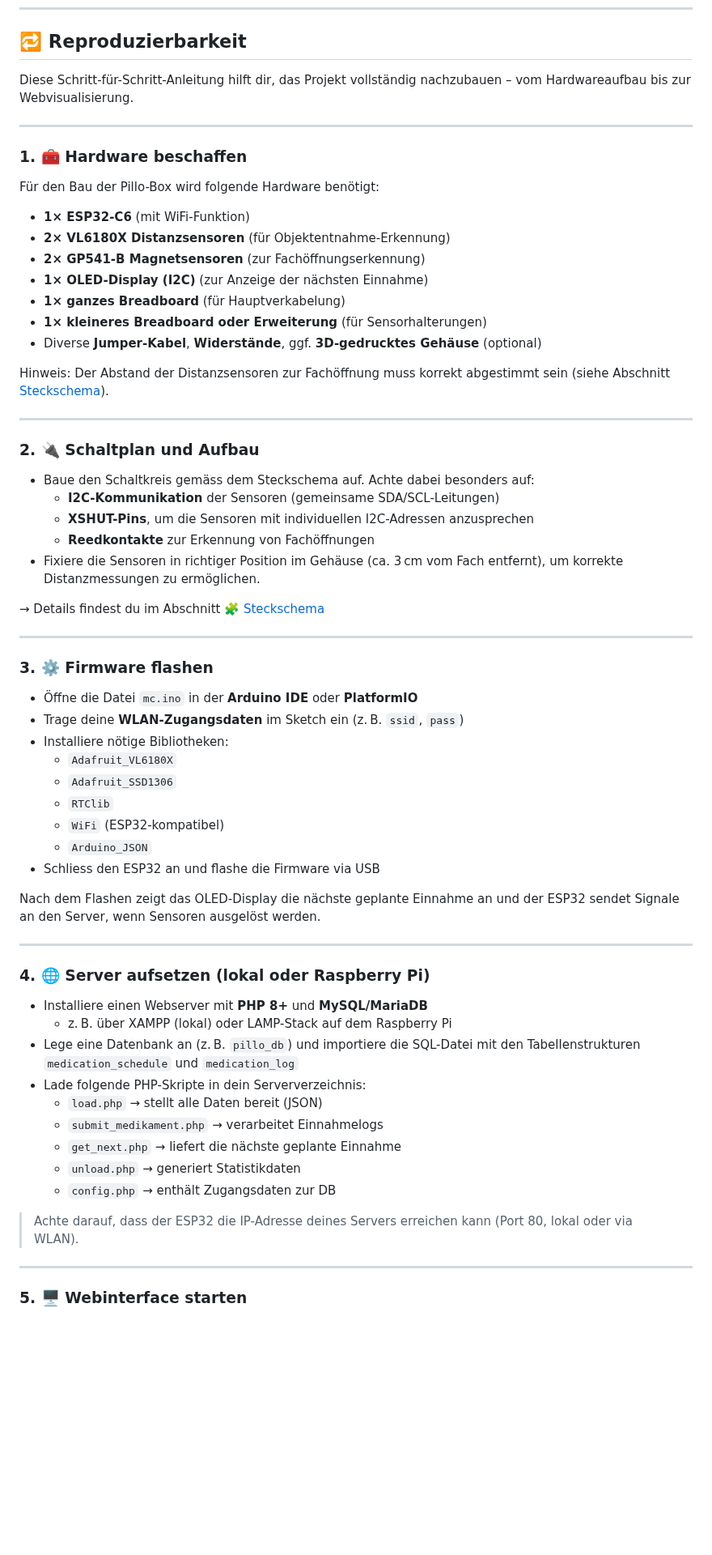
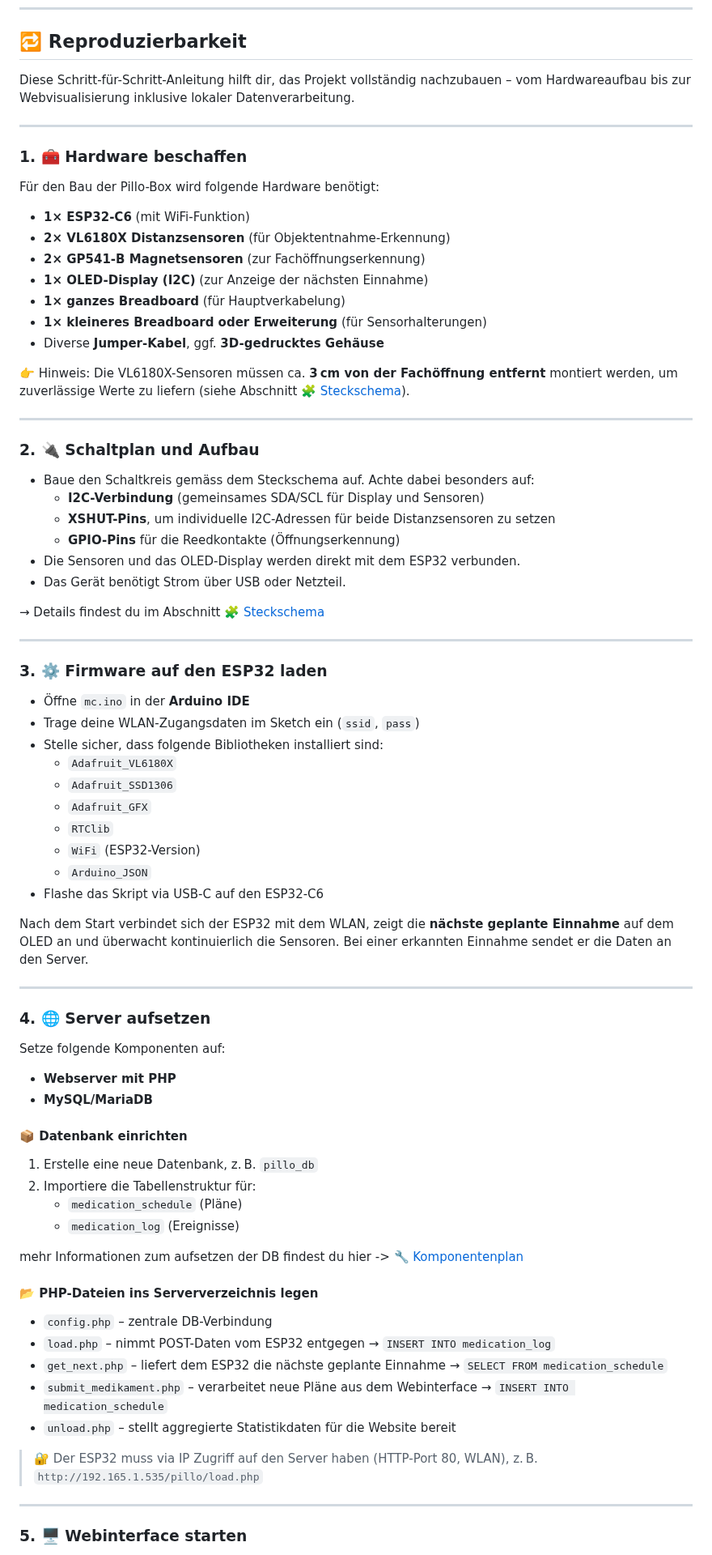
Before and after one commit to LucaGenini/Pillo_, a Markdown page: README.md, the part around one of its changes. Shown at 81% size. Drawn GitHub-style; blank space fills up the shorter version.

```diff
--- a/README.md
+++ b/README.md
@@ -45,7 +45,7 @@ Innert der aktuellen Woche sieht man auch immer den aktuellen Plan, welches Medi
 
 ## 🔁 Reproduzierbarkeit
 
-Diese Schritt-für-Schritt-Anleitung hilft dir, das Projekt vollständig nachzubauen – vom Hardwareaufbau bis zur Webvisualisierung.
+Diese Schritt-für-Schritt-Anleitung hilft dir, das Projekt vollständig nachzubauen – vom Hardwareaufbau bis zur Webvisualisierung inklusive lokaler Datenverarbeitung.
 
 ---
 
@@ -59,53 +59,67 @@ Für den Bau der Pillo-Box wird folgende Hardware benötigt:
 - **1× OLED-Display (I2C)** (zur Anzeige der nächsten Einnahme)
 - **1× ganzes Breadboard** (für Hauptverkabelung)
 - **1× kleineres Breadboard oder Erweiterung** (für Sensorhalterungen)
-- Diverse **Jumper-Kabel**, **Widerstände**, ggf. **3D-gedrucktes Gehäuse** (optional)
+- Diverse **Jumper-Kabel**, ggf. **3D-gedrucktes Gehäuse**
 
-Hinweis: Der Abstand der Distanzsensoren zur Fachöffnung muss korrekt abgestimmt sein (siehe Abschnitt [Steckschema](#steckschema)).
+👉 Hinweis: Die VL6180X-Sensoren müssen ca. **3 cm von der Fachöffnung entfernt** montiert werden, um zuverlässige Werte zu liefern (siehe Abschnitt [🧩 Steckschema](#steckschema)).
 
 ---
 
 ### 2. 🔌 Schaltplan und Aufbau
 
 - Baue den Schaltkreis gemäss dem Steckschema auf. Achte dabei besonders auf:
-  - **I2C-Kommunikation** der Sensoren (gemeinsame SDA/SCL-Leitungen)
-  - **XSHUT-Pins**, um die Sensoren mit individuellen I2C-Adressen anzusprechen
-  - **Reedkontakte** zur Erkennung von Fachöffnungen
-- Fixiere die Sensoren in richtiger Position im Gehäuse (ca. 3 cm vom Fach entfernt), um korrekte Distanzmessungen zu ermöglichen.
+  - **I2C-Verbindung** (gemeinsames SDA/SCL für Display und Sensoren)
+  - **XSHUT-Pins**, um individuelle I2C-Adressen für beide Distanzsensoren zu setzen
+  - **GPIO-Pins** für die Reedkontakte (Öffnungserkennung)
+- Die Sensoren und das OLED-Display werden direkt mit dem ESP32 verbunden.
+- Das Gerät benötigt Strom über USB oder Netzteil.
 
 → Details findest du im Abschnitt [🧩 Steckschema](#steckschema)
 
 ---
 
-### 3. ⚙️ Firmware flashen
+### 3. ⚙️ Firmware auf den ESP32 laden
 
-- Öffne die Datei `mc.ino` in der **Arduino IDE** oder **PlatformIO**
-- Trage deine **WLAN-Zugangsdaten** im Sketch ein (z. B. `ssid`, `pass`)
-- Installiere nötige Bibliotheken:
+- Öffne `mc.ino` in der **Arduino IDE**
+- Trage deine WLAN-Zugangsdaten im Sketch ein (`ssid`, `pass`)
+- Stelle sicher, dass folgende Bibliotheken installiert sind:
   - `Adafruit_VL6180X`
   - `Adafruit_SSD1306`
+  - `Adafruit_GFX`
   - `RTClib`
-  - `WiFi` (ESP32-kompatibel)
+  - `WiFi` (ESP32-Version)
   - `Arduino_JSON`
-- Schliess den ESP32 an und flashe die Firmware via USB
+- Flashe das Skript via USB-C auf den ESP32-C6
 
-Nach dem Flashen zeigt das OLED-Display die nächste geplante Einnahme an und der ESP32 sendet Signale an den Server, wenn Sensoren ausgelöst werden.
+Nach dem Start verbindet sich der ESP32 mit dem WLAN, zeigt die **nächste geplante Einnahme** auf dem OLED an und überwacht kontinuierlich die Sensoren. Bei einer erkannten Einnahme sendet er die Daten an den Server.
 
 ---
 
-### 4. 🌐 Server aufsetzen (lokal oder Raspberry Pi)
+### 4. 🌐 Server aufsetzen
 
-- Installiere einen Webserver mit **PHP 8+** und **MySQL/MariaDB**
-  - z. B. über XAMPP (lokal) oder LAMP-Stack auf dem Raspberry Pi
-- Lege eine Datenbank an (z. B. `pillo_db`) und importiere die SQL-Datei mit den Tabellenstrukturen `medication_schedule` und `medication_log`
-- Lade folgende PHP-Skripte in dein Serververzeichnis:
-  - `load.php` → stellt alle Daten bereit (JSON)
-  - `submit_medikament.php` → verarbeitet Einnahmelogs
-  - `get_next.php` → liefert die nächste geplante Einnahme
-  - `unload.php` → generiert Statistikdaten
-  - `config.php` → enthält Zugangsdaten zur DB
+Setze folgende Komponenten auf:
 
-> Achte darauf, dass der ESP32 die IP-Adresse deines Servers erreichen kann (Port 80, lokal oder via WLAN).
+- **Webserver mit PHP**
+- **MySQL/MariaDB**
+
+#### 📦 Datenbank einrichten
+
+1. Erstelle eine neue Datenbank, z. B. `pillo_db`
+2. Importiere die Tabellenstruktur für:
+   - `medication_schedule` (Pläne)
+   - `medication_log` (Ereignisse)
+
+mehr Informationen zum aufsetzen der DB findest du hier -> [🔧 Komponentenplan](#komponentenplan)
+
+#### 📂 PHP-Dateien ins Serververzeichnis legen
+
+- `config.php` – zentrale DB-Verbindung
+- `load.php` – nimmt POST-Daten vom ESP32 entgegen → `INSERT INTO medication_log`
+- `get_next.php` – liefert dem ESP32 die nächste geplante Einnahme → `SELECT FROM medication_schedule`
+- `submit_medikament.php` – verarbeitet neue Pläne aus dem Webinterface → `INSERT INTO medication_schedule`
+- `unload.php` – stellt aggregierte Statistikdaten für die Website bereit
+
+> 🔐 Der ESP32 muss via IP Zugriff auf den Server haben (HTTP-Port 80, WLAN), z. B. `http://192.165.1.535/pillo/load.php`
 
 ---
 
```
Also changed, not shown: other parts of README.md (+23 -14 lines).
